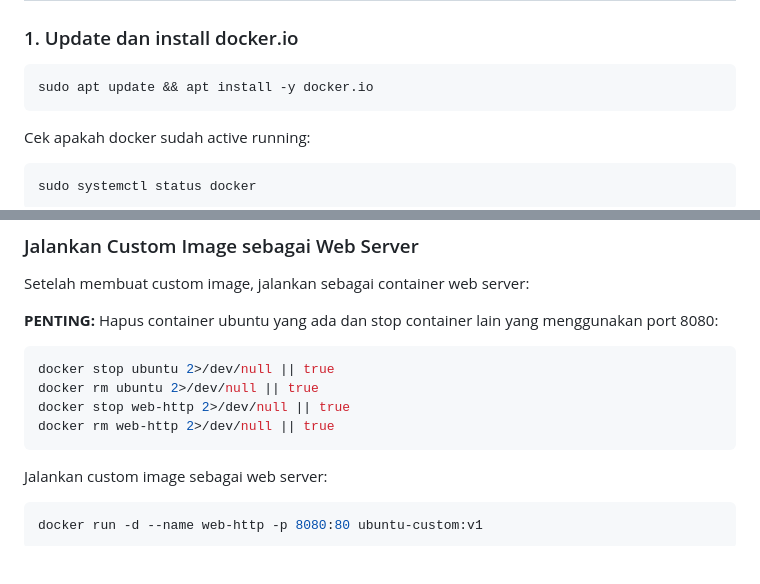
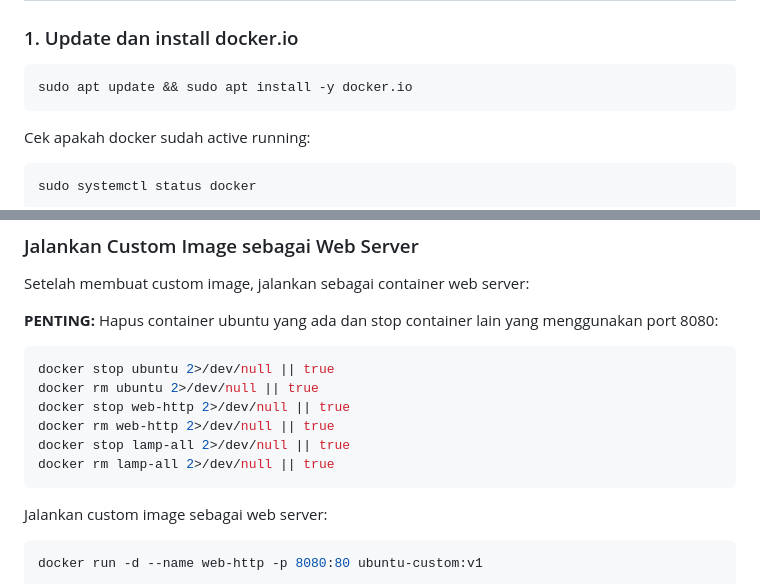
Before and after one commit to Deri-Nugroho/docker-1, a Markdown page: README.md, 2 parts joined by grey strips. Rendered like a GitHub page; blank space fills up the shorter version.

Commit message:
Fix: Add sudo for apt install and include lamp-all in cleanup to prevent port conflicts

````diff
--- a/README.md
+++ b/README.md
@@ -7,7 +7,7 @@ Instance/mesin yang digunakan adalah Ubuntu/Debian.
 
 ### 1. Update dan install docker.io
 ```bash
-sudo apt update && apt install -y docker.io
+sudo apt update && sudo apt install -y docker.io
 ```
 
 Cek apakah docker sudah active running:
@@ -239,6 +239,8 @@ docker stop ubuntu 2>/dev/null || true
 docker rm ubuntu 2>/dev/null || true
 docker stop web-http 2>/dev/null || true
 docker rm web-http 2>/dev/null || true
+docker stop lamp-all 2>/dev/null || true
+docker rm lamp-all 2>/dev/null || true
 ```
 
 Jalankan custom image sebagai web server:
````
